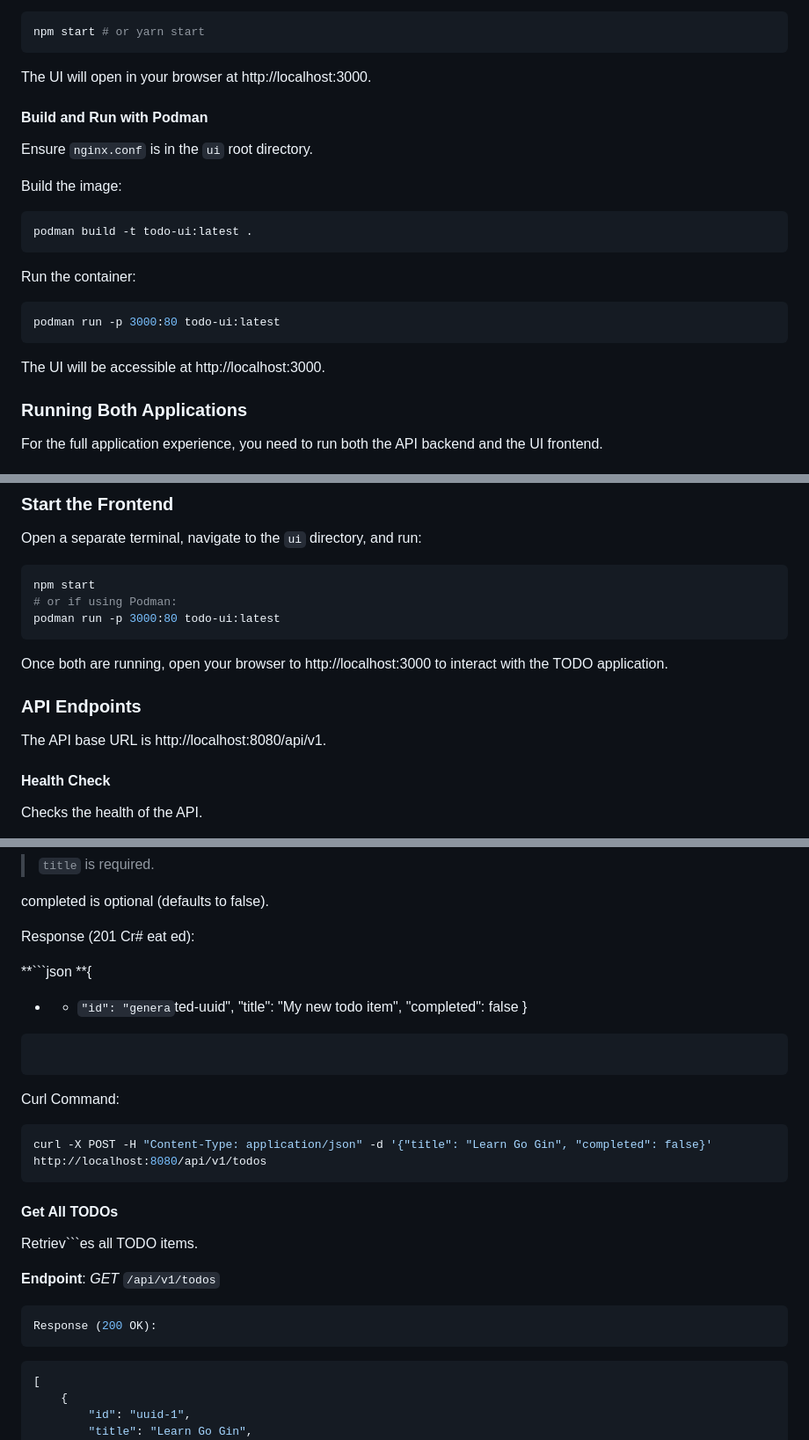
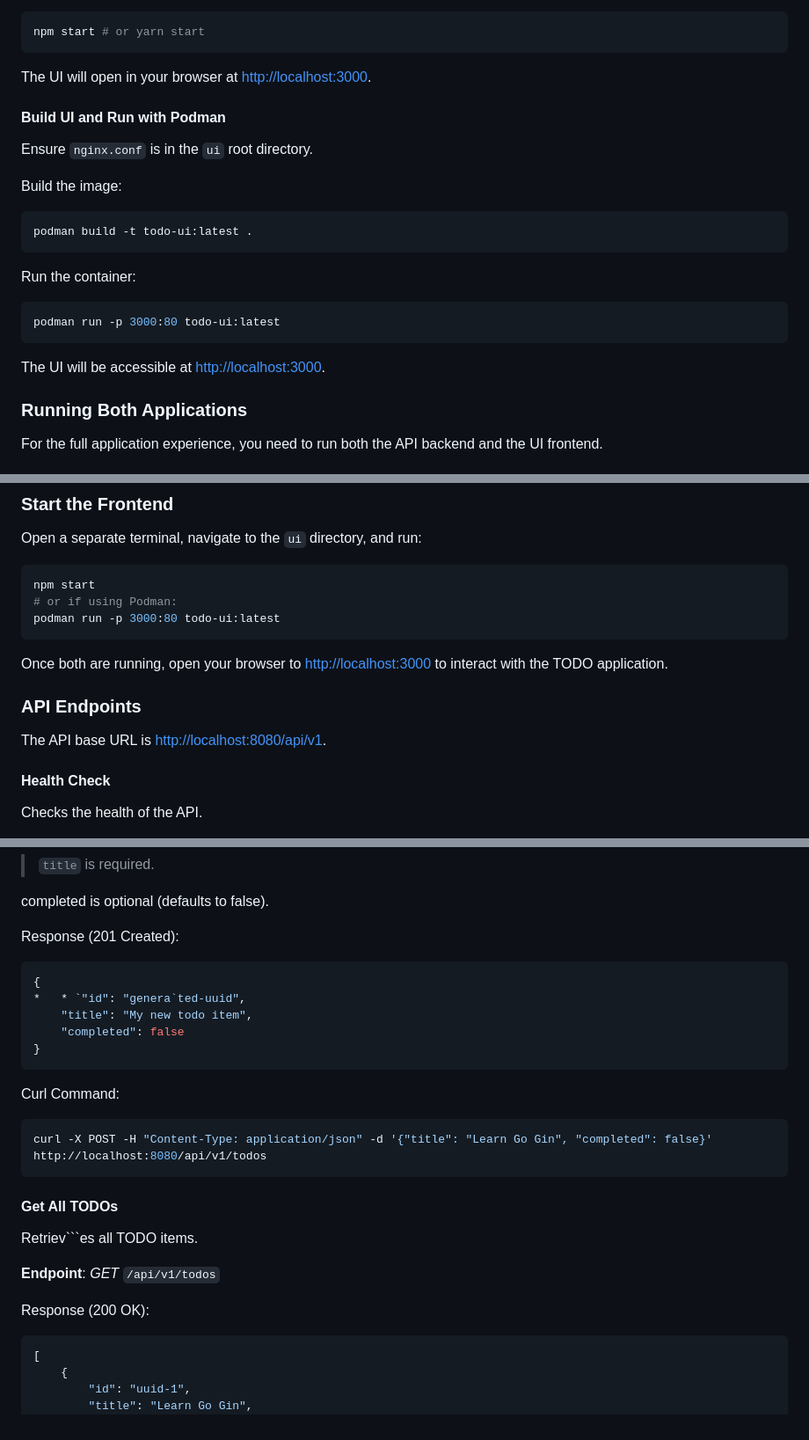
Before and after one commit to col1985/todo-app, a Markdown page: README.md, 3 parts joined by grey strips. Shown at 88% size. GitHub-like rendering.

````diff
--- a/README.md
+++ b/README.md
@@ -172,9 +129,9 @@ Start the dev server:
 npm start # or yarn start
 ```
 
-The UI will open in your browser at http://localhost:3000.
+The UI will open in your browser at [http://localhost:3000](http://localhost:3000).
 
-#### Build and Run with Podman
+#### Build UI and Run with Podman
 
 Ensure `nginx.conf` is in the `ui` root directory.
 
@@ -190,7 +147,7 @@ Run the container:
 podman run -p 3000:80 todo-ui:latest
 ```
 
-The UI will be accessible at http://localhost:3000.
+The UI will be accessible at [http://localhost:3000](http://localhost:3000).
 
 ### Running Both Applications
 
@@ -216,11 +173,11 @@ npm start
 podman run -p 3000:80 todo-ui:latest
 ```
 
-Once both are running, open your browser to http://localhost:3000 to interact with the TODO application.
+Once both are running, open your browser to [http://localhost:3000](http://localhost:3000) to interact with the TODO application.
 
 ### API Endpoints
 
-The API base URL is http://localhost:8080/api/v1.
+The API base URL is [http://localhost:8080/api/v1](http://localhost:8080/api/v1).
 
 #### Health Check
 
@@ -275,16 +232,14 @@ Request Body (JSON):
 
 completed is optional (defaults to false).
 
-Response (201 Cr# eat
-ed):
+Response (201 Created):
 
-**```json
-**{
+```json
+{
 *   * `"id": "genera`ted-uuid",
     "title": "My new todo item",
     "completed": false
 }
-```json
 ```
 
 Curl Command:
@@ -299,9 +254,8 @@
 
 **Endpoint**: *GET* `/api/v1/todos`
 
-```bash
 Response (200 OK):
-```
+
 ```json
 [
     {
````
Also changed, not shown: other parts of README.md (+3 -46 lines).
